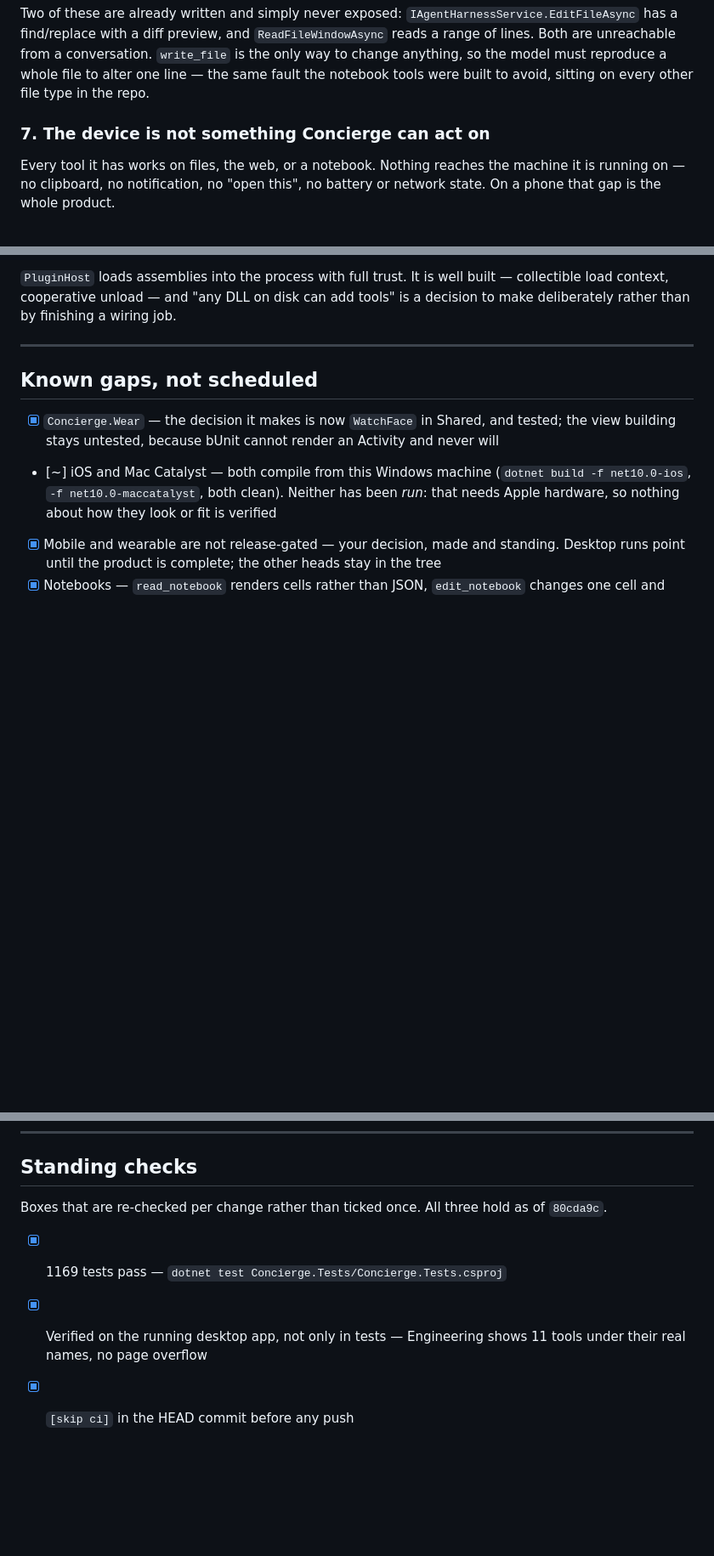
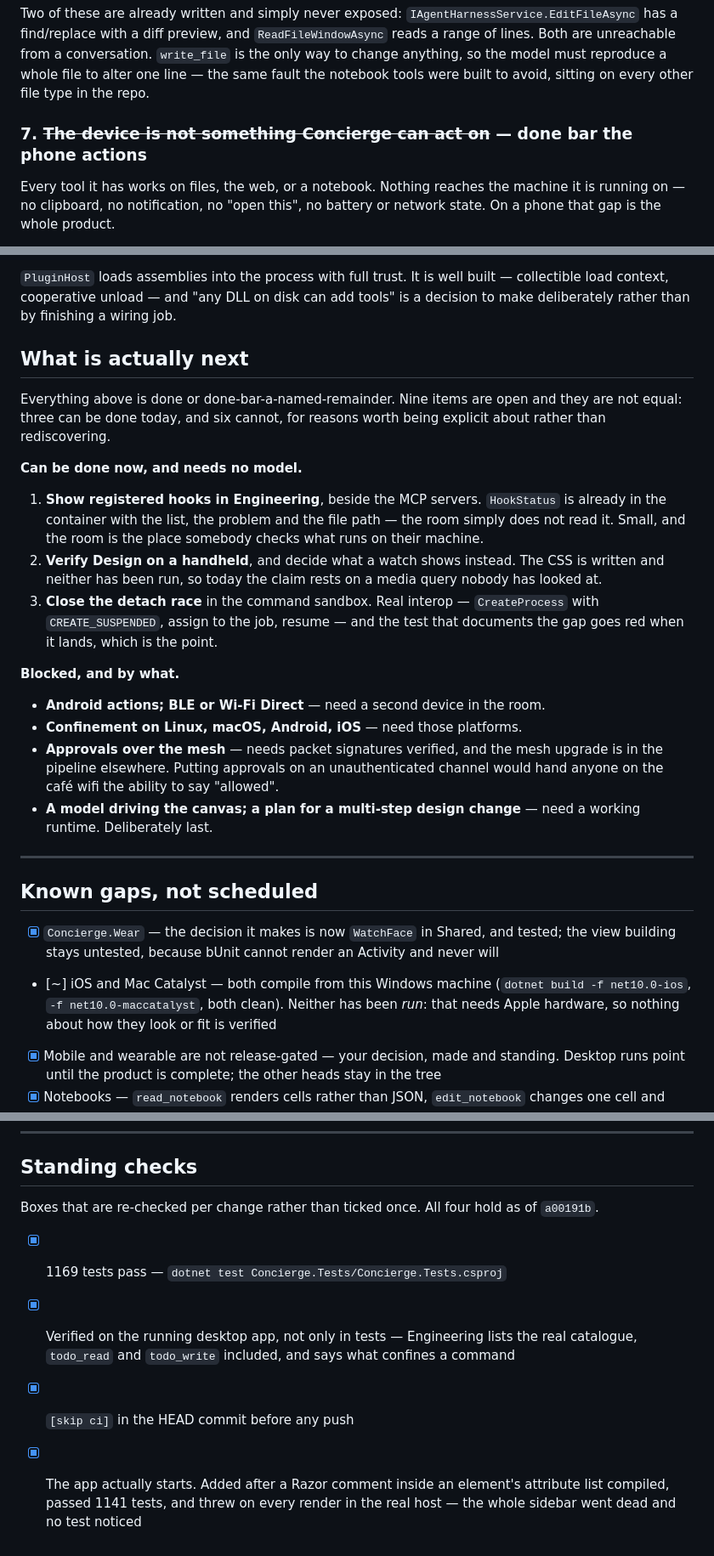
Before and after one commit to bhengubv/circle-concierge, a Markdown page: TASKS.md, 3 parts joined by grey strips. Shown at 85% size. Drawn GitHub-style; blank space fills up the shorter version.

Commit message:
Make the list readable again [skip ci]
Twelve tranches had accumulated and every one after the sixth read as
half-finished, because a heading with any open box under it looks the same
as a heading with nothing done. Five now say what they are: done bar the
phone actions, built with three open, radio attached, confined with one
named gap, done bar showing hooks.

Added the section the list was missing. Nine items are open and they are not
equal: three can be done today with no model, and six are blocked on a
second device, on Apple hardware, on the mesh upgrade, or on a working
runtime. Writing down which is which beats rediscovering it every time
somebody asks what is next.

Also added a fourth standing check: the app actually starts. That is not a
joke about diligence — a Razor comment inside an element's attribute list
compiled, passed 1141 tests, and threw on every render in the real host.
The sidebar went dead and the suite was entirely happy.

Co-Authored-By: Claude Opus 5 <noreply@anthropic.com>

```diff
--- a/TASKS.md
+++ b/TASKS.md
@@ -104,7 +104,7 @@ a conversation. `write_file` is the only way to change anything, so the model
 must reproduce a whole file to alter one line — the same fault the notebook
 tools were built to avoid, sitting on every other file type in the repo.
 
-### 7. The device is not something Concierge can act on
+### 7. ~~The device is not something Concierge can act on~~ — done bar the phone actions
 
 Every tool it has works on files, the web, or a notebook. Nothing reaches the
 machine it is running on — no clipboard, no notification, no "open this", no
@@ -317,6 +317,35 @@ answer to containment first.
 `PluginHost` loads assemblies into the process with full trust. It is well built
 — collectible load context, cooperative unload — and "any DLL on disk can add
 tools" is a decision to make deliberately rather than by finishing a wiring job.
+
+## What is actually next
+
+Everything above is done or done-bar-a-named-remainder. Nine items are open and
+they are not equal: three can be done today, and six cannot, for reasons worth
+being explicit about rather than rediscovering.
+
+**Can be done now, and needs no model.**
+
+1. **Show registered hooks in Engineering**, beside the MCP servers. `HookStatus`
+   is already in the container with the list, the problem and the file path — the
+   room simply does not read it. Small, and the room is the place somebody checks
+   what runs on their machine.
+2. **Verify Design on a handheld**, and decide what a watch shows instead. The CSS
+   is written and neither has been run, so today the claim rests on a media query
+   nobody has looked at.
+3. **Close the detach race** in the command sandbox. Real interop —
+   `CreateProcess` with `CREATE_SUSPENDED`, assign to the job, resume — and the
+   test that documents the gap goes red when it lands, which is the point.
+
+**Blocked, and by what.**
+
+- **Android actions; BLE or Wi-Fi Direct** — need a second device in the room.
+- **Confinement on Linux, macOS, Android, iOS** — need those platforms.
+- **Approvals over the mesh** — needs packet signatures verified, and the mesh
+  upgrade is in the pipeline elsewhere. Putting approvals on an unauthenticated
+  channel would hand anyone on the café wifi the ability to say "allowed".
+- **A model driving the canvas; a plan for a multi-step design change** — need a
+  working runtime. Deliberately last.
 
 ---
 
@@ -360,10 +389,14 @@ tools" is a decision to make deliberately rather than by finishing a wiring job.
 
 ## Standing checks
 
-Boxes that are re-checked per change rather than ticked once. All three hold as
-of `80cda9c`.
+Boxes that are re-checked per change rather than ticked once. All four hold as
+of `a00191b`.
 
 - [x] 1169 tests pass — `dotnet test Concierge.Tests/Concierge.Tests.csproj`
-- [x] Verified on the running desktop app, not only in tests — Engineering shows
-      11 tools under their real names, no page overflow
+- [x] Verified on the running desktop app, not only in tests — Engineering lists
+      the real catalogue, `todo_read` and `todo_write` included, and says what
+      confines a command
 - [x] `[skip ci]` in the HEAD commit before any push
+- [x] The app actually starts. Added after a Razor comment inside an element's
+      attribute list compiled, passed 1141 tests, and threw on every render in
+      the real host — the whole sidebar went dead and no test noticed
```
Also changed, not shown: other parts of TASKS.md (+4 -4 lines).
